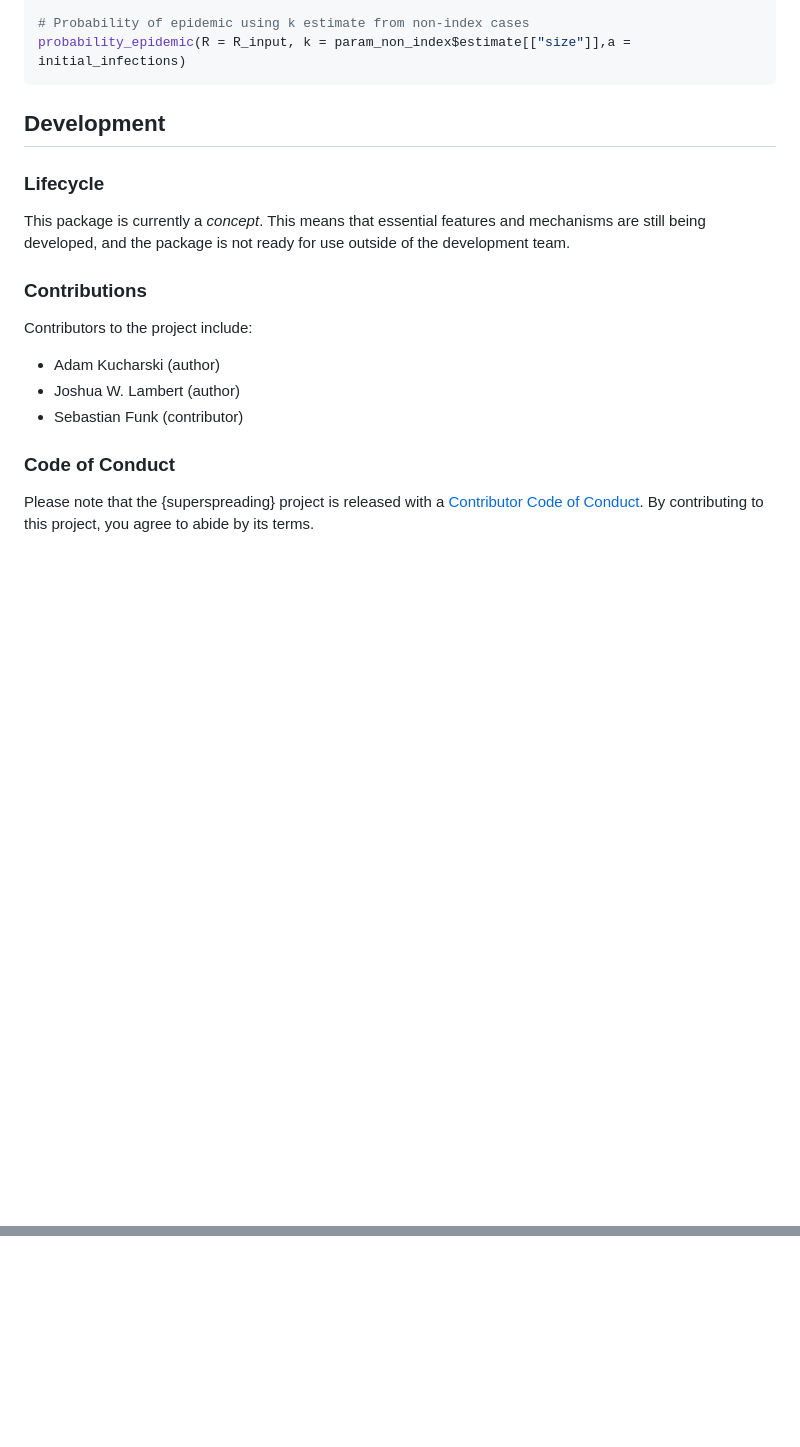
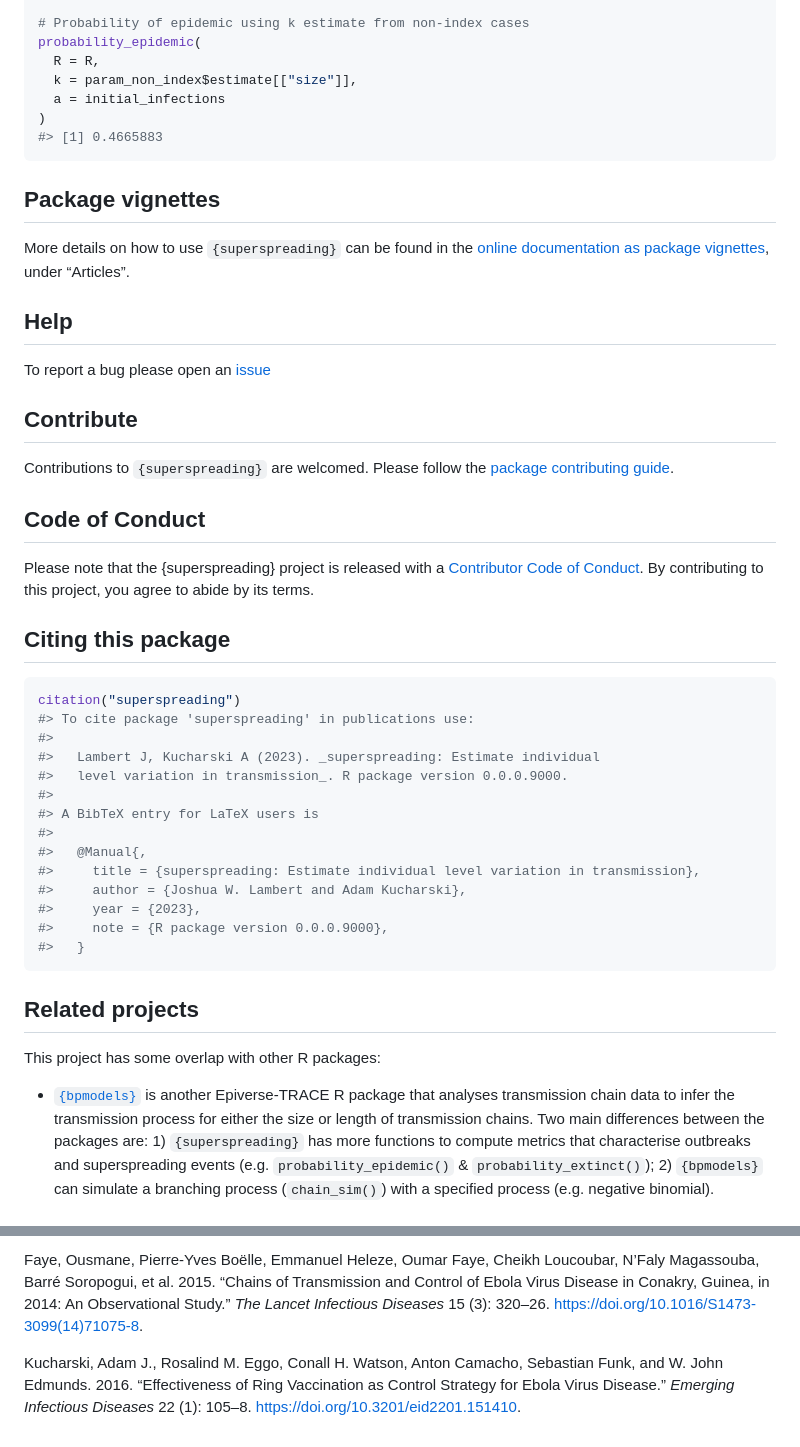
Before and after one commit to epiverse-trace/superspreading, a Markdown page: README.md, 2 parts joined by grey strips. GitHub-like rendering; blank space fills up the shorter version.

Commit message:
Automatic readme update

````diff
--- a/README.md
+++ b/README.md
@@ -61,27 +108,68 @@ probability_epidemic(R = R_input, k = param_index$estimate[["size"]],a = initial
 
 # Probability of epidemic using k estimate from non-index cases
-probability_epidemic(R = R_input, k = param_non_index$estimate[["size"]],a = initial_infections)
+probability_epidemic(
+  R = R,
+  k = param_non_index$estimate[["size"]],
+  a = initial_infections
+)
+#> [1] 0.4665883
 ```
 
-## Development
+## Package vignettes
 
-### Lifecycle
+More details on how to use `{superspreading}` can be found in the
+[online documentation as package
+vignettes](https://epiverse-trace.github.io/superspreading/), under
+“Articles”.
 
-This package is currently a *concept*. This means that essential
-features and mechanisms are still being developed, and the package is
-not ready for use outside of the development team.
+## Help
 
-### Contributions
+To report a bug please open an
+[issue](https://github.com/epiverse-trace/superspreading/issues/new/choose)
 
-Contributors to the project include:
+## Contribute
 
-- Adam Kucharski (author)
-- Joshua W. Lambert (author)
-- Sebastian Funk (contributor)
+Contributions to `{superspreading}` are welcomed. Please follow the
+[package contributing
+guide](https://github.com/epiverse-trace/superspreading/blob/main/.github/CONTRIBUTING.md).
 
-### Code of Conduct
+## Code of Conduct
 
 Please note that the {superspreading} project is released with a
 [Contributor Code of
 Conduct](https://github.com/epiverse-trace/.github/blob/main/CODE_OF_CONDUCT.md).
 By contributing to this project, you agree to abide by its terms.
+
+## Citing this package
+
+``` r
+citation("superspreading")
+#> To cite package 'superspreading' in publications use:
+#>
+#>   Lambert J, Kucharski A (2023). _superspreading: Estimate individual
+#>   level variation in transmission_. R package version 0.0.0.9000.
+#>
+#> A BibTeX entry for LaTeX users is
+#>
+#>   @Manual{,
+#>     title = {superspreading: Estimate individual level variation in transmission},
+#>     author = {Joshua W. Lambert and Adam Kucharski},
+#>     year = {2023},
+#>     note = {R package version 0.0.0.9000},
+#>   }
+```
+
+## Related projects
+
+This project has some overlap with other R packages:
+
+- [`{bpmodels}`](https://github.com/epiverse-trace/bpmodels) is another
+  Epiverse-TRACE R package that analyses transmission chain data to
+  infer the transmission process for either the size or length of
+  transmission chains. Two main differences between the packages are: 1)
+  `{superspreading}` has more functions to compute metrics that
+  characterise outbreaks and superspreading events
+  (e.g. `probability_epidemic()` & `probability_extinct()`); 2)
+  `{bpmodels}` can simulate a branching process (`chain_sim()`) with a
+  specified process (e.g. negative binomial).
+
@@ -87,0 +190,17 @@ By contributing to this project, you agree to abide by its terms.
+Faye, Ousmane, Pierre-Yves Boëlle, Emmanuel Heleze, Oumar Faye, Cheikh
+Loucoubar, N’Faly Magassouba, Barré Soropogui, et al. 2015. “Chains of
+Transmission and Control of Ebola Virus Disease in Conakry, Guinea, in
+2014: An Observational Study.” *The Lancet Infectious Diseases* 15 (3):
+320–26. <https://doi.org/10.1016/S1473-3099(14)71075-8>.
+
+</div>
+
+<div id="ref-kucharskiEffectivenessRingVaccination2016"
+class="csl-entry">
+
+Kucharski, Adam J., Rosalind M. Eggo, Conall H. Watson, Anton Camacho,
+Sebastian Funk, and W. John Edmunds. 2016. “Effectiveness of Ring
+Vaccination as Control Strategy for Ebola Virus Disease.” *Emerging
+Infectious Diseases* 22 (1): 105–8.
+<https://doi.org/10.3201/eid2201.151410>.
+
````
Also changed, not shown: other parts of README.md (+92 -28 lines).
